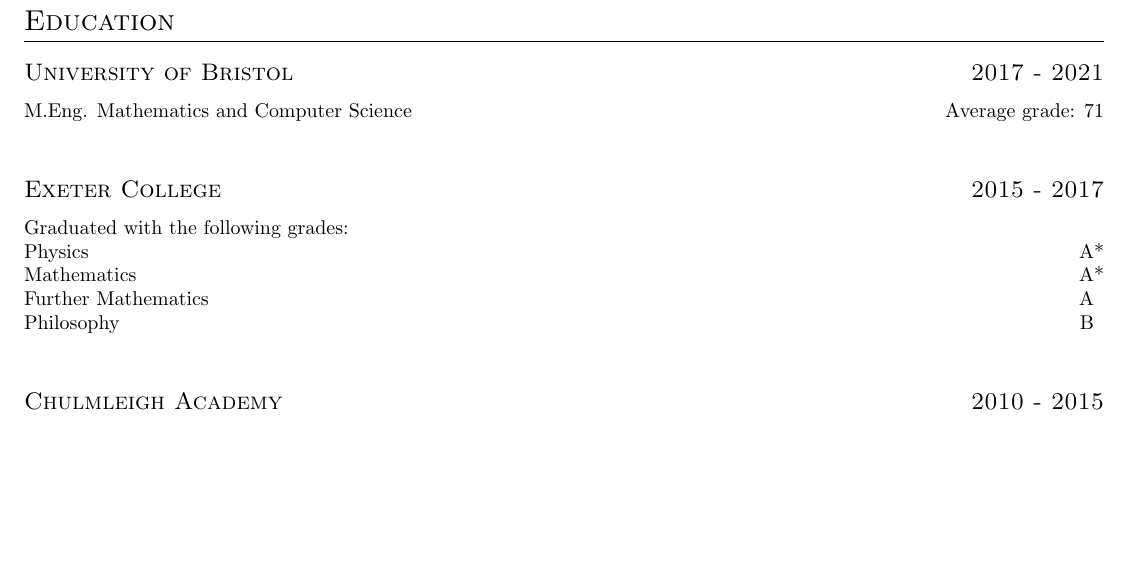
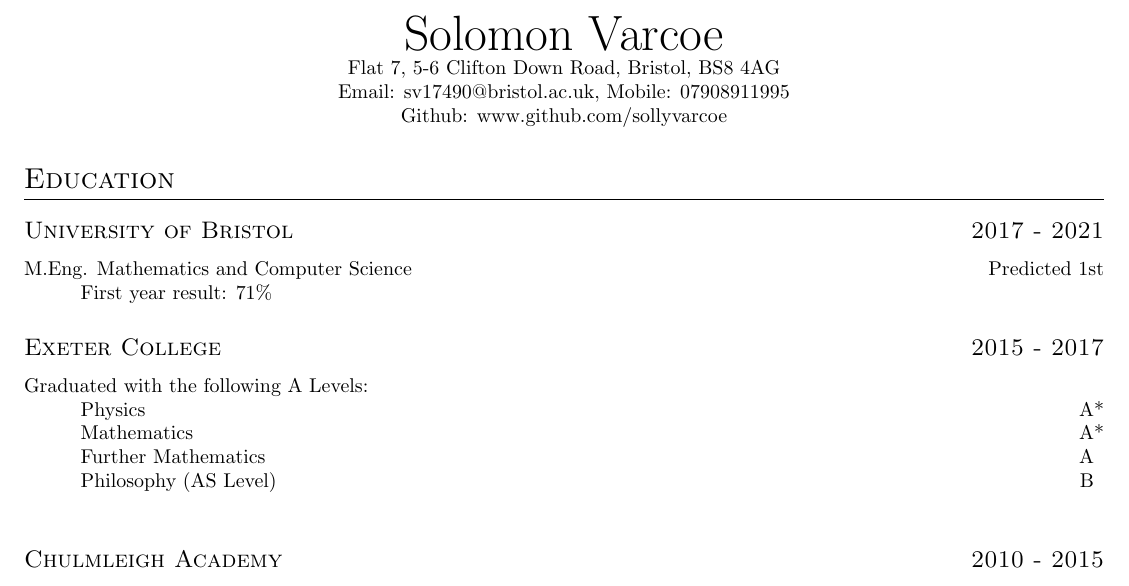
Before and after one commit to sollyvarcoe/Curriculum-Vitae, a LaTeX CV (cv.tex, which reads cvclass.cls): part of the page, cut at the place of the change, the shorter picture padded with empty space. Compiled offline with pdfLaTeX.

Commit message:
added title and contact

```diff
--- a/cv.tex
+++ b/cv.tex
@@ -1,16 +1,21 @@
 \documentclass{cvclass}
 \begin{document}
+\name{Solomon Varcoe}
+\address{Flat 7, 5-6 Clifton Down Road, Bristol, BS8 4AG}
+\address{Email: sv17490@bristol.ac.uk, Mobile: 07908911995}
+\address{Github: www.github.com/sollyvarcoe}
 \section{Education}
 \datedsubsection{University of Bristol}{2017 - 2021}
-\grade{M.Eng. Mathematics and Computer Science}{Average grade: 71}
+\grade{M.Eng. Mathematics and Computer Science}{Predicted 1st}
+\hangindent=1cm First year result: 71\%
 
 
 \datedsubsection{Exeter College}{2015 - 2017}
-Graduated with the following grades: \newline
-\grade{Physics}{A*}
+Graduated with the following A Levels: \newline
+\hangindent=1cm\grade{Physics}{A*}
 \grade{Mathematics}{A*}
 \grade{Further Mathematics}{A\hphantom{*}}
-\grade{Philosophy}{B\hphantom{*}}
+\grade{Philosophy (AS Level)}{B\hphantom{*}}
 
 \datedsubsection{Chulmleigh Academy}{2010 - 2015}
 \LaTeX
--- a/cvclass.cls
+++ b/cvclass.cls
@@ -26,3 +26,11 @@
 \newcommand{\grade}[2]{
   #1 {\raggedleft\hfill #2} \newline
 }
+
+\newcommand{\name}[1]{
+  \centerline{\Huge{#1}}
+}
+
+\newcommand{\address}[1]{
+  \centerline{#1}
+}
```
Also changed, not shown: cv.pdf, 1 other file.
